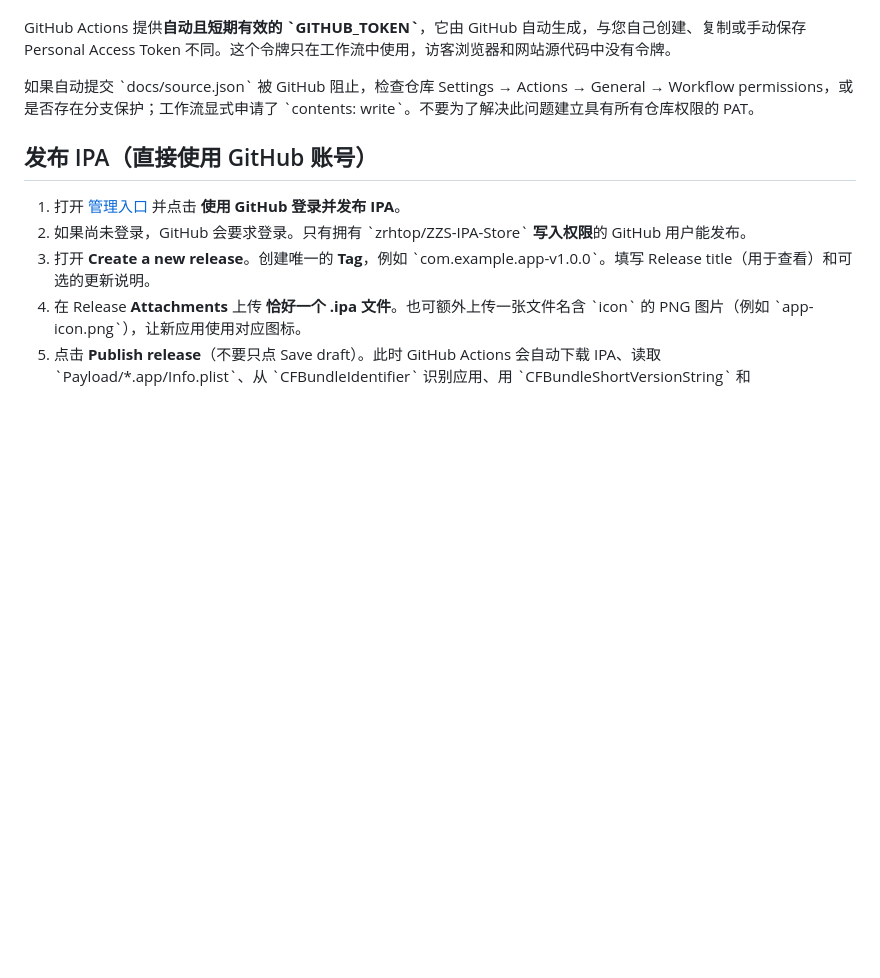
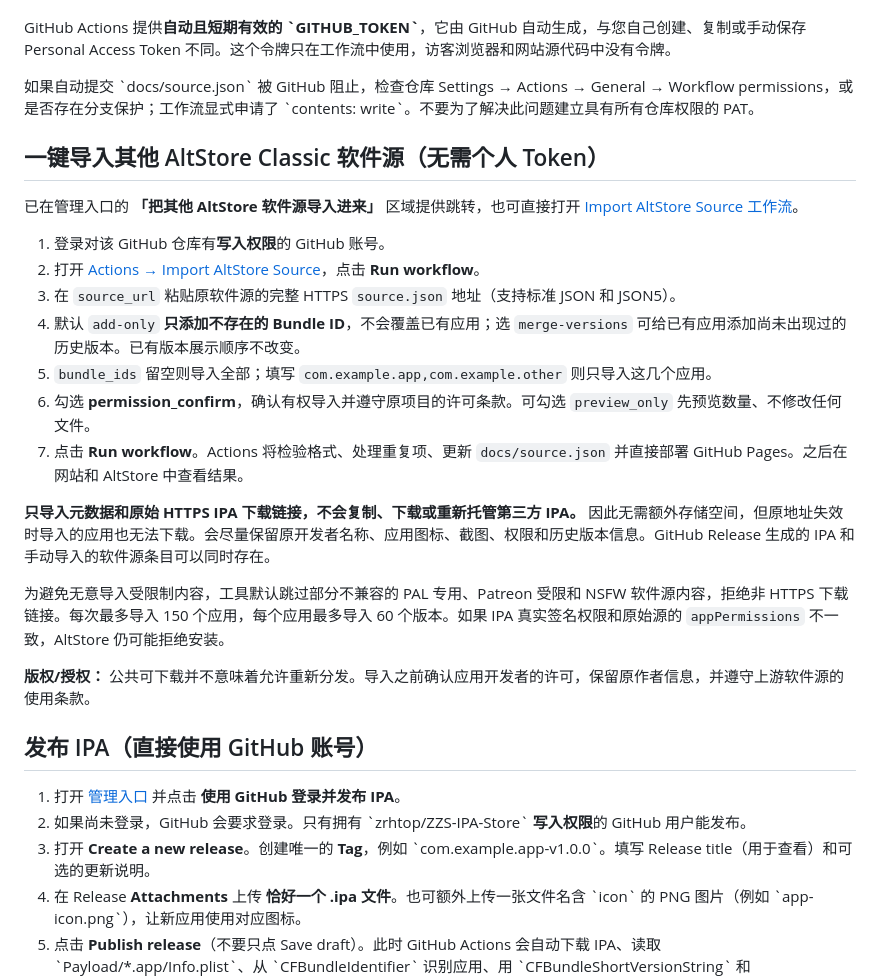
Before and after one commit to zrhtop/ZZS-IPA-Store, a Markdown page: README.md, the part around the change. Drawn GitHub-style; blank space fills up the shorter version.

Commit message:
Document GitHub Actions one-click import of authorized AltStore sources

```diff
--- a/README.md
+++ b/README.md
@@ -24,6 +24,24 @@ AltStore Classic 的个人 IPA 软件源，托管于 GitHub Pages，采用 **Git
 GitHub Actions 提供**自动且短期有效的 \`GITHUB_TOKEN\`**，它由 GitHub 自动生成，与您自己创建、复制或手动保存 Personal Access Token 不同。这个令牌只在工作流中使用，访客浏览器和网站源代码中没有令牌。
 
 如果自动提交 \`docs/source.json\` 被 GitHub 阻止，检查仓库 Settings → Actions → General → Workflow permissions，或是否存在分支保护；工作流显式申请了 \`contents: write\`。不要为了解决此问题建立具有所有仓库权限的 PAT。
+
+## 一键导入其他 AltStore Classic 软件源（无需个人 Token）
+
+已在管理入口的 **「把其他 AltStore 软件源导入进来」** 区域提供跳转，也可直接打开 [Import AltStore Source 工作流](https://github.com/zrhtop/ZZS-IPA-Store/actions/workflows/import-source.yml)。
+
+1. 登录对该 GitHub 仓库有**写入权限**的 GitHub 账号。
+2. 打开 [Actions → Import AltStore Source](https://github.com/zrhtop/ZZS-IPA-Store/actions/workflows/import-source.yml)，点击 **Run workflow**。
+3. 在 `source_url` 粘贴原软件源的完整 HTTPS `source.json` 地址（支持标准 JSON 和 JSON5）。
+4. 默认 `add-only` **只添加不存在的 Bundle ID**，不会覆盖已有应用；选 `merge-versions` 可给已有应用添加尚未出现过的历史版本。已有版本展示顺序不改变。
+5. `bundle_ids` 留空则导入全部；填写 `com.example.app,com.example.other` 则只导入这几个应用。
+6. 勾选 **permission_confirm**，确认有权导入并遵守原项目的许可条款。可勾选 `preview_only` 先预览数量、不修改任何文件。
+7. 点击 **Run workflow**。Actions 将检验格式、处理重复项、更新 `docs/source.json` 并直接部署 GitHub Pages。之后在网站和 AltStore 中查看结果。
+
+**只导入元数据和原始 HTTPS IPA 下载链接，不会复制、下载或重新托管第三方 IPA。** 因此无需额外存储空间，但原地址失效时导入的应用也无法下载。会尽量保留原开发者名称、应用图标、截图、权限和历史版本信息。GitHub Release 生成的 IPA 和手动导入的软件源条目可以同时存在。
+
+为避免无意导入受限制内容，工具默认跳过部分不兼容的 PAL 专用、Patreon 受限和 NSFW 软件源内容，拒绝非 HTTPS 下载链接。每次最多导入 150 个应用，每个应用最多导入 60 个版本。如果 IPA 真实签名权限和原始源的 `appPermissions` 不一致，AltStore 仍可能拒绝安装。
+
+**版权/授权：** 公共可下载并不意味着允许重新分发。导入之前确认应用开发者的许可，保留原作者信息，并遵守上游软件源的使用条款。
 
 ## 发布 IPA（直接使用 GitHub 账号）
 
```
